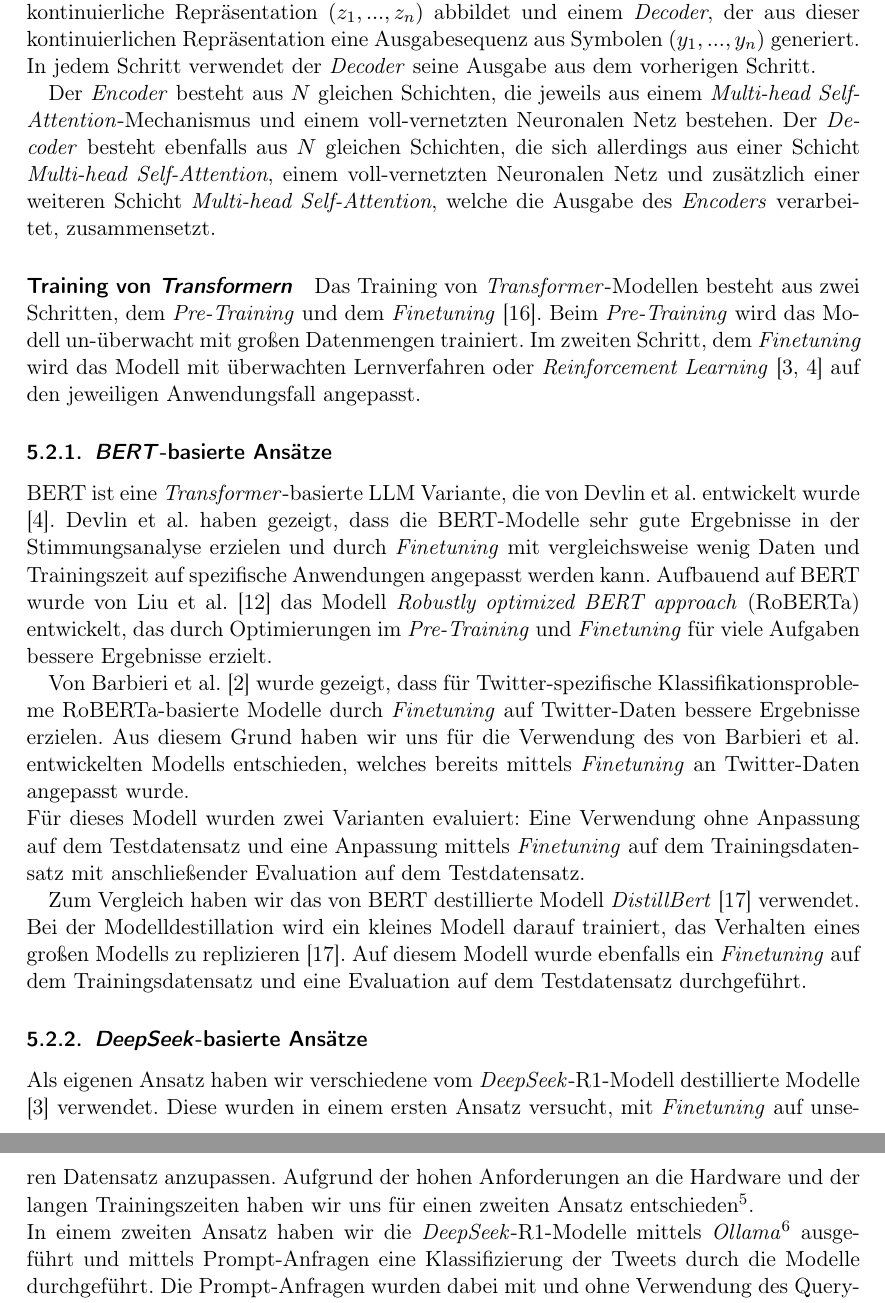
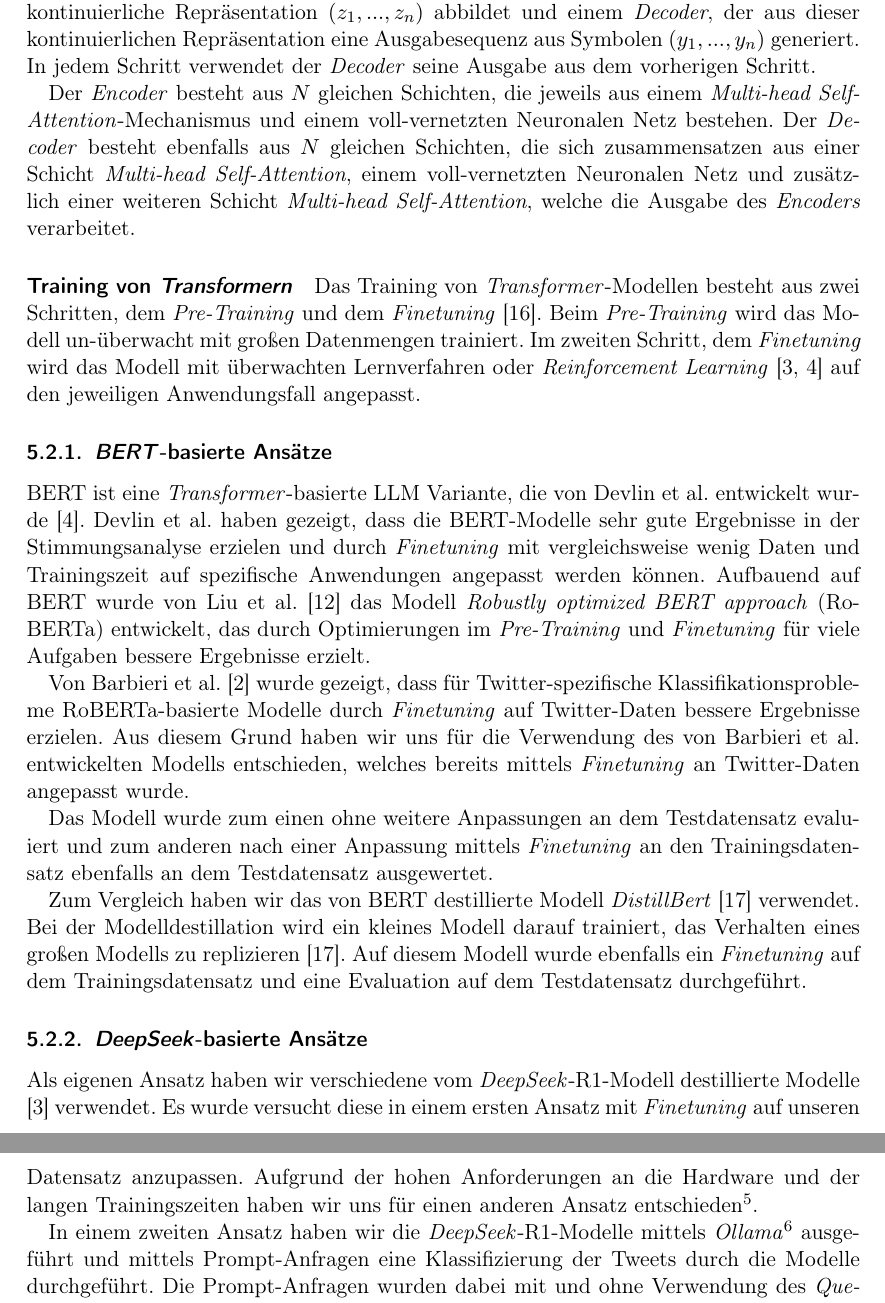
Before and after one commit to felLind/propra_webscience_ws24, a LaTeX document (Abschlussbericht/abschlussbericht-stimmungsanalyse-mit-twitter.tex, which reads Abschlussbericht/5-ansaetze.tex): two parts of pages 7 and 8 of 20, joined at a grey line, cut so that both start at the same text. Compiled offline with pdfLaTeX.

Commit message:
Update small changes (BERT + DeepSeek)

```diff
--- a/Abschlussbericht/5-ansaetze.tex
+++ b/Abschlussbericht/5-ansaetze.tex
@@ -39,7 +39,7 @@ Die Architektur eines \textit{Multi-layer Bidirectional Transformer Encoder} bes
 In jedem Schritt verwendet der \textit{Decoder} seine Ausgabe aus dem vorherigen Schritt.
 
 Der \textit{Encoder} besteht aus $N$ gleichen Schichten, die jeweils aus einem \textit{Multi-head Self-Attention}-Mechanismus und einem voll-vernetzten Neuronalen Netz bestehen.
-Der \textit{Decoder} besteht ebenfalls aus $N$ gleichen Schichten, die sich allerdings aus einer Schicht \textit{Multi-head Self-Attention}, einem voll-vernetzten Neuronalen Netz und zusätzlich einer weiteren Schicht \textit{Multi-head Self-Attention}, welche die Ausgabe des \textit{Encoders} verarbeitet, zusammensetzt.
+Der \textit{Decoder} besteht ebenfalls aus $N$ gleichen Schichten, die sich zusammensatzen aus einer Schicht \textit{Multi-head Self-Attention}, einem voll-vernetzten Neuronalen Netz und zusätzlich einer weiteren Schicht \textit{Multi-head Self-Attention}, welche die Ausgabe des \textit{Encoders} verarbeitet.
 
 \paragraph{Training von \textit{Transformern}}
 
@@ -51,12 +51,13 @@ Im zweiten Schritt, dem \textit{Finetuning} wird das Modell mit überwachten Ler
 \subsubsection{\textit{BERT}-basierte Ansätze}\label{subsec:bert}
 
 \gls{bert} ist eine \textit{Transformer}-basierte \gls{llm} Variante, die von Devlin et al. entwickelt wurde \cite{devlin2018bert}.
-Devlin et al. haben gezeigt, dass die \gls{bert}-Modelle sehr gute Ergebnisse in der Stimmungsanalyse erzielen und durch \textit{Finetuning} mit vergleichsweise wenig Daten und Trainingszeit auf spezifische Anwendungen angepasst werden kann.
+Devlin et al. haben gezeigt, dass die \gls{bert}-Modelle sehr gute Ergebnisse in der Stimmungsanalyse erzielen und durch \textit{Finetuning} mit vergleichsweise wenig Daten und Trainingszeit auf spezifische Anwendungen angepasst werden können.
 Aufbauend auf \gls{bert} wurde von Liu et al. \cite{liu2019roberta} das Modell \gls{roberta} entwickelt, das durch Optimierungen im \textit{Pre-Training} und \textit{Finetuning} für viele Aufgaben bessere Ergebnisse erzielt.
 
 Von Barbieri et al. \cite{barbieri2020tweeteval} wurde gezeigt, dass für Twitter-spezifische Klassifikationsprobleme \gls{roberta}-basierte Modelle durch \textit{Finetuning} auf Twitter-Daten bessere Ergebnisse erzielen.
-Aus diesem Grund haben wir uns für die Verwendung des von Barbieri et al. entwickelten Modells entschieden, welches bereits mittels \textit{Finetuning} an Twitter-Daten angepasst wurde.\\
-Für dieses Modell wurden zwei Varianten evaluiert: Eine Verwendung ohne Anpassung auf dem Testdatensatz und eine Anpassung mittels \textit{Finetuning} auf dem Trainingsdatensatz mit anschließender Evaluation auf dem Testdatensatz.
+Aus diesem Grund haben wir uns für die Verwendung des von Barbieri et al. entwickelten Modells entschieden, welches bereits mittels \textit{Finetuning} an Twitter-Daten angepasst wurde.
+
+Das Modell wurde zum einen ohne weitere Anpassungen an dem Testdatensatz evaluiert und zum anderen nach einer Anpassung mittels \textit{Finetuning} an den Trainingsdatensatz ebenfalls an dem Testdatensatz ausgewertet.
 
 Zum Vergleich haben wir das von \gls{bert} destillierte Modell \textit{DistillBert} \cite{sanh2019distilbert} verwendet.
 Bei der Modelldestillation wird ein kleines Modell darauf trainiert, das Verhalten eines großen Modells zu replizieren \cite{sanh2019distilbert}.
@@ -66,7 +67,8 @@ Auf diesem Modell wurde ebenfalls ein \textit{Finetuning} auf dem Trainingsdaten
 \subsubsection{\textit{DeepSeek}-basierte Ansätze}\label{subsec:deepseek}
 
 Als eigenen Ansatz haben wir verschiedene vom \textit{DeepSeek}-R1-Modell destillierte Modelle \cite{deepseekai2025deepseekr1incentivizingreasoningcapability} verwendet.
-Diese wurden in einem ersten Ansatz versucht, mit \textit{Finetuning} auf unseren Datensatz anzupassen.
-Aufgrund der hohen Anforderungen an die Hardware und der langen Trainingszeiten haben wir uns für einen zweiten Ansatz entschieden\footnote{Das \textit{Finetuning} konnten wir lediglich für das kleinste destillierte Modell ausführen.}.\\
+Es wurde versucht diese in einem ersten Ansatz mit \textit{Finetuning} auf unseren Datensatz anzupassen.
+Aufgrund der hohen Anforderungen an die Hardware und der langen Trainingszeiten haben wir uns für einen anderen Ansatz entschieden\footnote{Das \textit{Finetuning} konnten wir lediglich für das kleinste destillierte Modell ausführen.}.
+
 In einem zweiten Ansatz haben wir die \textit{DeepSeek}-R1-Modelle mittels \textit{Ollama}\footnote{https://ollama.com/} ausgeführt und mittels Prompt-Anfragen eine Klassifizierung der Tweets durch die Modelle durchgeführt.
-Die Prompt-Anfragen wurden dabei mit und ohne Verwendung des Query-Ausdrucks des Testdatensatzes ausgeführt.
+Die Prompt-Anfragen wurden dabei mit und ohne Verwendung des \textit{Query}-Ausdrucks des Testdatensatzes ausgeführt.
```
